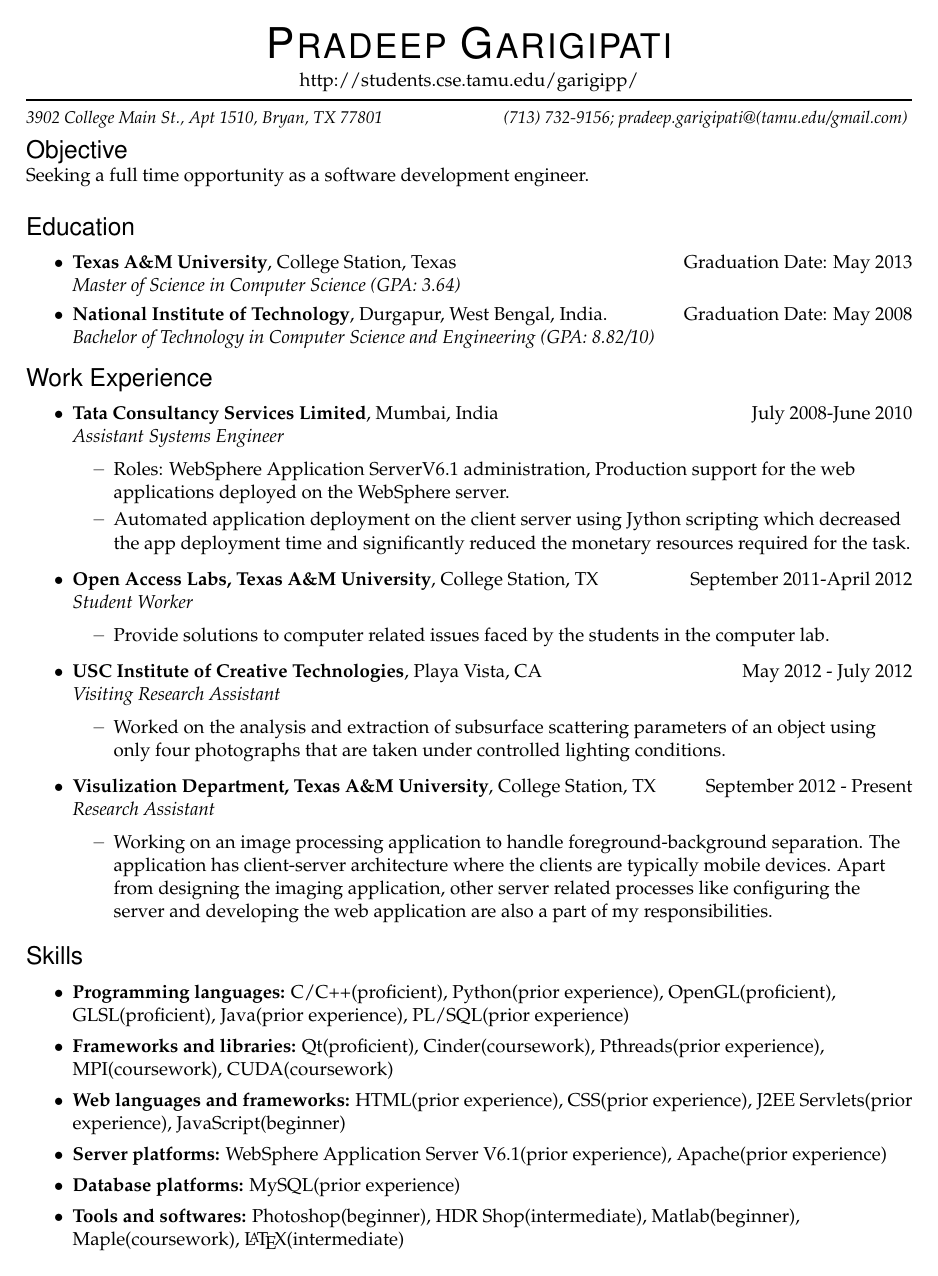
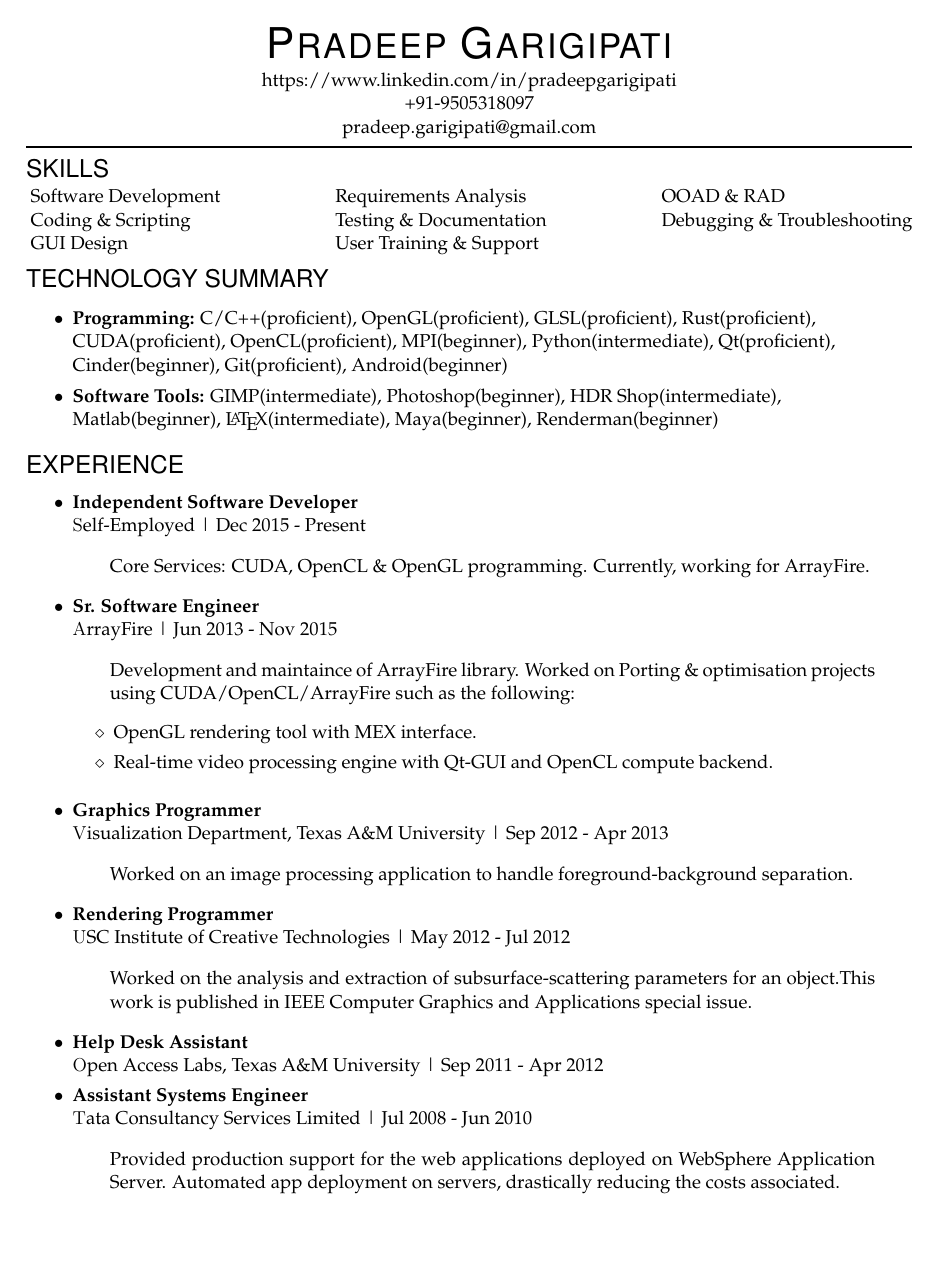
Before and after one commit to 9prady9/LaTeXCV, a LaTeX document (MyTex.tex): page 1 of 2. Compiled offline with pdfLaTeX.

Commit message:
Update CV Details

```diff
--- a/MyTex.tex
+++ b/MyTex.tex
@@ -16,10 +16,10 @@
 
 % Name and contact information
 \newcommand{\name}{Pradeep Garigipati}
-\newcommand{\addr}{3902 College Main St., Apt 1510, Bryan, TX 77801}
-\newcommand{\phone}{(713) 732-9156}
-\newcommand{\email}{pradeep.garigipati@(tamu.edu/gmail.com)}
-\newcommand{\web}{http://students.cse.tamu.edu/garigipp/}
+\newcommand{\addr}{2-46-17/A, Venkat Nagar, Kakinada, AP, India 533003}
+\newcommand{\phone}{+91-9505318097}
+\newcommand{\email}{pradeep.garigipati@gmail.com}
+\newcommand{\web}{https://www.linkedin.com/in/pradeepgarigipati}
 
 %%%%%%%%%%%%%%%%%%%%%%%%%%%%%%%%%%%%%%%%%%%%%%%%%%%%%%%%%
 % New commands and environments
@@ -39,6 +39,12 @@
   \end{itemize}
 }
 
+\newenvironment{ressectionlist}[1]{
+	\vspace{4pt}
+	{\fontfamily{phv}\selectfont\Large#1}
+	\vspace{4pt}
+}
+
 % A resitem is a simple list element in a ressection (first level)
 \newcommand{\resitem}[1]{
   \vspace{-4pt}
@@ -101,81 +97,79 @@
 \fontfamily{ppl} \selectfont
 % Name with horizontal rule
 \bigname{\name}
-\begin{center} \web \end{center}
+\begin{center}
+	\web \\
+	\phone \\
+	\email
+\end{center}
 \vspace{-8pt} \rule{\textwidth}{1pt}
-\vspace{-1pt} {\small\itshape \addr \hfill \phone; \email}
-\vspace{8 pt}
-
-{\fontfamily{phv}\selectfont\Large Objective}\\
-Seeking a full time opportunity as a software development engineer.\\
-%Seeking a full time opportunity as a graphics software engineer.\\
-%Seeking an internship opportunity.\\
-
-%%%%%%%%%%%%%%%%%%%%%%%%
-\begin{ressection}{Education}
-%  \begin{ressubsec}{Texas A\&M University}{College Station, Texas}{Master of Science in Computer Science (GPA: 3.64)}{Graduation Date: May 2013}
-%    \ressubitem{Courses: Computer Architecture, Algorithms \& Analysis, Parallel Computing, Geometric Modeling, Image Synthesis, Physics Based Simulation, Rendering \& Shading, and Image \& Video Processing.}
-%  \end{ressubsec}
-  \begin{ressubsec2}{Texas A\&M University}{College Station, Texas}{Master of Science in Computer Science (GPA: 3.64)}{Graduation Date: May 2013}
-    \end{ressubsec2}
-  \begin{ressubsec2}{National Institute of Technology}{Durgapur, West Bengal, India.}{Bachelor of Technology in Computer Science and Engineering (GPA: 8.82/10)}{Graduation Date: May 2008}
-  \end{ressubsec2}
-\end{ressection}
 
 
-%\begin{ressection}{Work Experience}
-%
-%  \begin{ressubsec}{Visulization Department, Texas A\&M University}{College Station, TX}{Research Assistant}{September 2012 - Present}
-%  		\ressubitem{Working on an image processing application to handle foreground-background separation. The application has client-server architecture where the clients are typically mobile devices. Apart from designing the imaging application, other server related processes like configuring the server and developing the web application are also a part of my responsibilities.}
-%  \end{ressubsec}
-%
-%   \begin{ressubsec}{USC Institute of Creative Technologies}{Playa Vista, CA}{Visiting Research Assistant}{May 2012 - July 2012}
-%     	\ressubitem{Worked on the analysis and extraction of subsurface scattering parameters of an object using only four photographs that are taken under controlled lighting conditions.}
-%   \end{ressubsec}
-%
-%  \begin{ressubsec}{Open Access Labs, Texas A\&M University}{College Station, TX}{Student Worker}{September 2011-April 2012}
-%  		\ressubitem{Provide solutions to computer related issues faced by the students in the computer lab.}
-%  \end{ressubsec}
-%
-%  \begin{ressubsec}{Tata Consultancy Services Limited}{Mumbai, India}{Assistant Systems Engineer}{July 2008-June 2010}
-%  		\ressubitem{Roles: WebSphere Application ServerV6.1 administration, Production support for the web applications deployed on the WebSphere server.}
-%  		\ressubitem{Automated application deployment on the client server using Jython scripting which decreased the app deployment time and significantly reduced the monetary resources required for the task.}
-%  \end{ressubsec}
-%
-%\end{ressection}
-\begin{ressection}{Work Experience}
+\begin{ressectionlist}{SKILLS}
 
-  \begin{ressubsec}{Tata Consultancy Services Limited}{Mumbai, India}{Assistant Systems Engineer}{July 2008-June 2010}
-  		\ressubitem{Roles: WebSphere Application ServerV6.1 administration, Production support for the web applications deployed on the WebSphere server.}
-  		\ressubitem{Automated application deployment on the client server using Jython scripting which decreased the app deployment time and significantly reduced the monetary resources required for the task.}
-  \end{ressubsec}
+	\begin{tabular*}{\textwidth}{@{\extracolsep{\fill} } l l l }
+		Software Development & Requirements Analysis & OOAD \& RAD\\
+		Coding \& Scripting & Testing \& Documentation & Debugging \& Troubleshooting\\
+		GUI Design & User Training \& Support & \\
+	\end{tabular*}
+	\newline
+\end{ressectionlist}
 
-    \begin{ressubsec}{Open Access Labs, Texas A\&M University}{College Station, TX}{Student Worker}{September 2011-April 2012}
-    		\ressubitem{Provide solutions to computer related issues faced by the students in the computer lab.}
-    \end{ressubsec}
 
-     \begin{ressubsec}{USC Institute of Creative Technologies}{Playa Vista, CA}{Visiting Research Assistant}{May 2012 - July 2012}
-       	\ressubitem{Worked on the analysis and extraction of subsurface scattering parameters of an object using only four photographs that are taken under controlled lighting conditions.}
-     \end{ressubsec}
+\begin{ressection}{TECHNOLOGY SUMMARY}
 
-    \begin{ressubsec}{Visulization Department, Texas A\&M University}{College Station, TX}{Research Assistant}{September 2012 - Present}
-    		\ressubitem{Working on an image processing application to handle foreground-background separation. The application has client-server architecture where the clients are typically mobile devices. Apart from designing the imaging application, other server related processes like configuring the server and developing the web application are also a part of my responsibilities.}
-    \end{ressubsec}
+	\resitem{\textbf{Programming:} C/C++(proficient), OpenGL(proficient), GLSL(proficient), Rust(proficient), CUDA(proficient), OpenCL(proficient), MPI(beginner), Python(intermediate), Qt(proficient), Cinder(beginner), Git(proficient), Android(beginner)}
+
+	\resitem{\textbf{Software Tools:} GIMP(intermediate), Photoshop(beginner), HDR Shop(intermediate), Matlab(beginner), \LaTeX{}(intermediate), Maya(beginner), Renderman(beginner)}
 
 \end{ressection}
 
 
-%%%%%%%%%%%%%%%%%%%%%%%%
-\begin{ressection}{Skills}
+\begin{ressection}{EXPERIENCE}
+  \begin{ressubsec3}{Independent Software Developer}{Self-Employed}{Dec 2015 - Present}
+  	\begin{blockquote}
+  		Core Services: CUDA, OpenCL \& OpenGL programming. Currently, working for ArrayFire.
+	\end{blockquote}
+  \end{ressubsec3}
 
-  \resitem{\textbf{Programming languages:} C/C++(proficient), Python(prior experience), OpenGL(proficient), GLSL(proficient), Java(prior experience), PL/SQL(prior experience)}
-  \resitem{\textbf{Frameworks and libraries:} Qt(proficient), Cinder(coursework), Pthreads(prior experience), MPI(coursework), CUDA(coursework)}
-  \resitem{\textbf{Web languages and frameworks:} HTML(prior experience), CSS(prior experience), J2EE Servlets(prior experience), JavaScript(beginner)}
-  \resitem{\textbf{Server platforms:} WebSphere Application Server V6.1(prior experience), Apache(prior experience)}
-    \resitem{\textbf{Database platforms:} MySQL(prior experience)}
-  \resitem{\textbf{Tools and softwares:} Photoshop(beginner), HDR Shop(intermediate), Matlab(beginner), Maple(coursework), \LaTeX{}(intermediate)}
+  \begin{ressubsec3}{Sr. Software Engineer}{ArrayFire}{Jun 2013 - Nov 2015}
+  	\begin{blockquote}
+  		Development and maintaince of ArrayFire library. Worked on Porting \& optimisation projects using CUDA/OpenCL/ArrayFire such as the following:
+  		\begin{itemize}
+  			\item[$\diamond$] OpenGL rendering tool with MEX interface.
+  			\item[$\diamond$] Real-time video processing engine with Qt-GUI and OpenCL compute backend.
+  		\end{itemize}
+  	\end{blockquote}
+  \end{ressubsec3}
+
+  \begin{ressubsec3}{Graphics Programmer}{Visualization Department, Texas A\&M University}{Sep 2012 - Apr 2013}
+
+  	\begin{blockquote}
+  		Worked on an image processing application to handle foreground-background separation.
+  	\end{blockquote}
+
+  \end{ressubsec3}
+
+  \begin{ressubsec3}{Rendering Programmer}{USC Institute of Creative Technologies}{May 2012 - Jul 2012}
+
+  	\begin{blockquote}
+  		Worked on the analysis and extraction of subsurface-scattering parameters for an object.This work is published in IEEE Computer Graphics and Applications special issue.
+    \end{blockquote}
+
+  \end{ressubsec3}
+
+  \begin{ressubsec3}{Help Desk Assistant}{Open Access Labs, Texas A\&M University}{Sep 2011 - Apr 2012}
+  \end{ressubsec3}
+
+  \begin{ressubsec3}{Assistant Systems Engineer}{Tata Consultancy Services Limited}{Jul 2008 - Jun 2010}
+
+  	\begin{blockquote}
+  		Provided production support for the web applications deployed on WebSphere Application Server. Automated app deployment on servers, drastically reducing the costs associated.
+    \end{blockquote}
+
+  \end{ressubsec3}
 
 \end{ressection}
 
-%\newpage
+\newpage
 
@@ -186 +177,0 @@
-      \ressubitem{Course Project: Created an animation video for Rendering and shading class. Please find the video at the URL: http://vimeo.com/41204737}
```
Also changed, not shown: MyTex.pdf, MyTex.tex (74 more changed lines).
